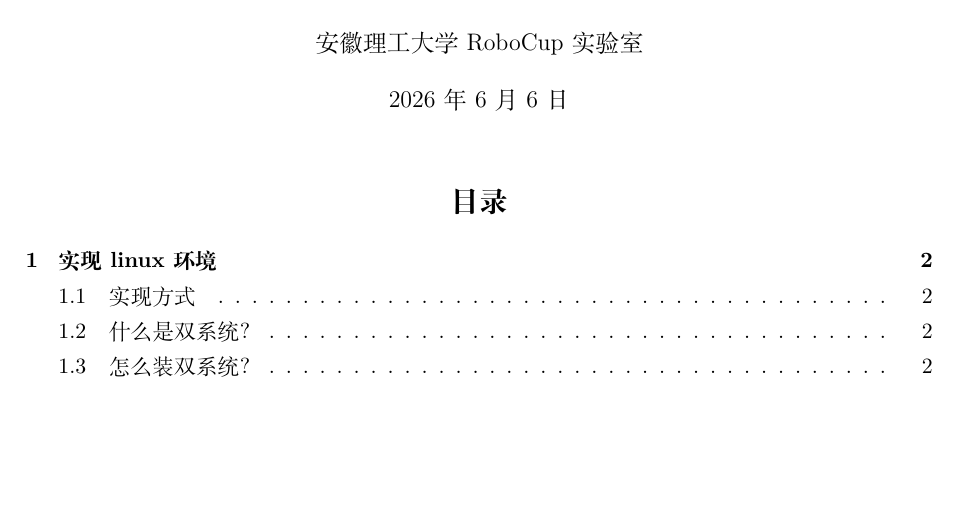
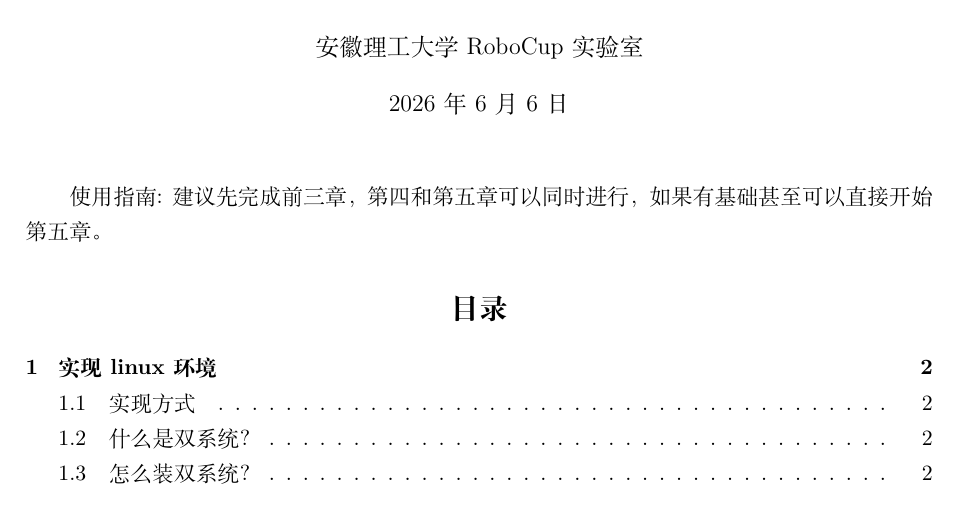
Before and after one commit to LR2933/robocup-3d-getting-started, a LaTeX document (3d入门指南.tex): part of page 1 of 5, cut so that both start at the same text, the shorter picture padded with empty space. Compiled offline with XeLaTeX.

Commit message:
添加使用指南

```diff
--- a/3d入门指南.tex
+++ b/3d入门指南.tex
@@ -75,4 +75,5 @@
 \begin{document}
 
 \maketitle
+使用指南: 建议先完成前三章，第四和第五章可以同时进行，如果有基础甚至可以直接开始第五章。
 \tableofcontents % 生成目录
```
Also changed, not shown: 3d入门指南.tex (1 more changed lines).
